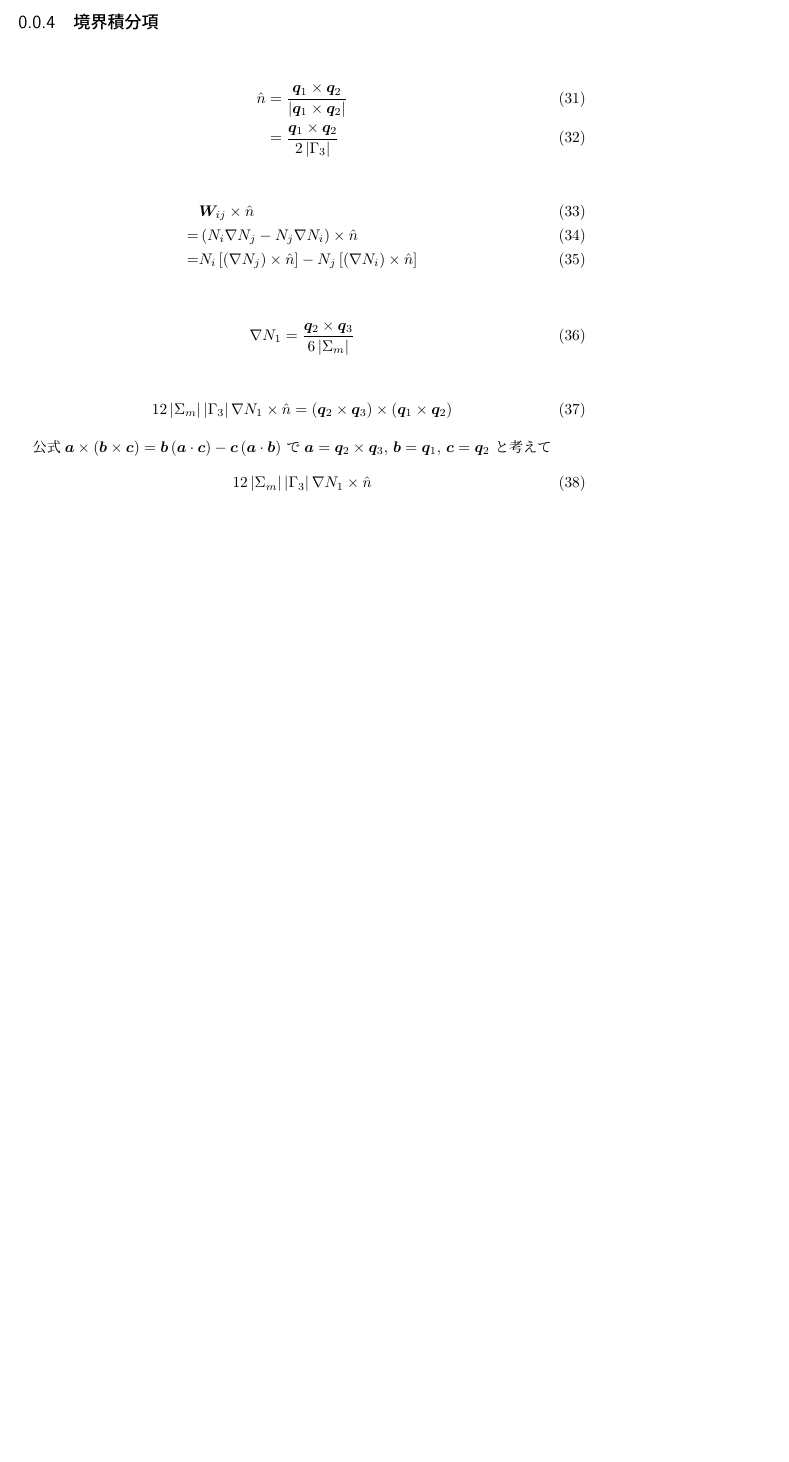
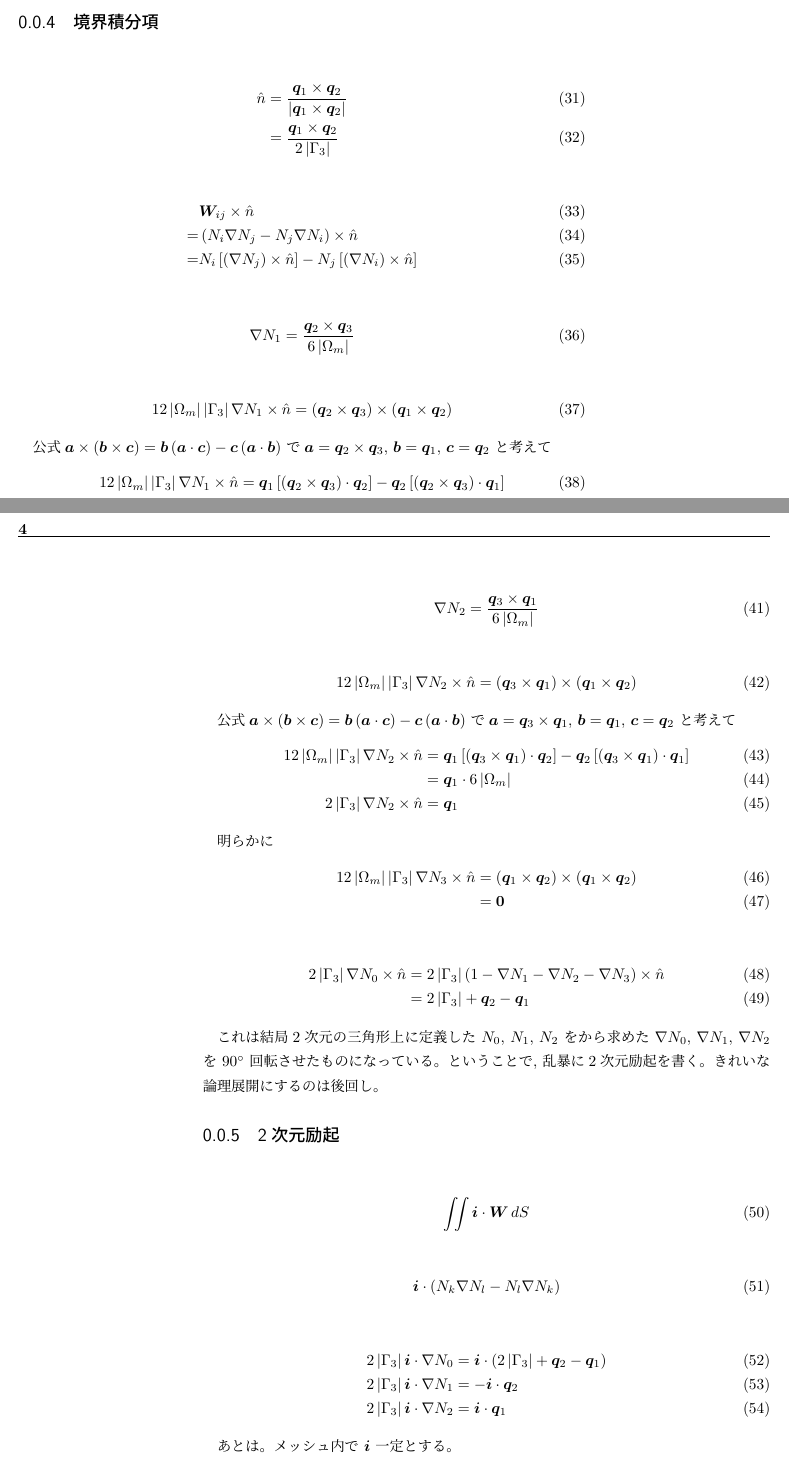
Before and after one commit to yammouch/danal_lesson, a LaTeX book (cem/deriv_test.tex, which reads cem/deriv.tex): part of page 3 of 3 before the commit and two parts of pages 3 and 4 of 4 after it, the two joined at a grey line, cut so that both start at the same text, the shorter picture padded with empty space. Compiled offline with pLaTeX and dvipdfmx.

Commit message:
2D excitation has been added.

```diff
--- a/cem/deriv.tex
+++ b/cem/deriv.tex
@@ -214,11 +214,11 @@ $f=N_j$とすると,
 \end{align}
 
 \begin{align}
-\nabla N_1 = \frac{\bm{q}_2\times\bm{q}_3}{6\left|\Sigma_m\right|}
+\nabla N_1 = \frac{\bm{q}_2\times\bm{q}_3}{6\left|\Omega_m\right|}
 \end{align}
 
 \begin{align}
-12\left|\Sigma_m\right|\left|\Gamma_3\right|\nabla N_1\times\hat{n}
+12\left|\Omega_m\right|\left|\Gamma_3\right|\nabla N_1\times\hat{n}
 &=\left(\bm{q}_2\times\bm{q}_3\right)\times\left(\bm{q}_1\times\bm{q}_2\right)
 \end{align}
 
@@ -230,5 +230,79 @@ $\bm{a}\times\left(\bm{b}\times\bm{c}\right)
 $\bm{a}=\bm{q}_2\times\bm{q}_3$, $\bm{b}=\bm{q}_1$, $\bm{c}=\bm{q}_2$
 と考えて
 \begin{align}
-12\left|\Sigma_m\right|\left|\Gamma_3\right|\nabla N_1\times\hat{n}
+12\left|\Omega_m\right|\left|\Gamma_3\right|\nabla N_1\times\hat{n}
+&=\bm{q}_1\left[\left(\bm{q}_2\times\bm{q}_3\right)\cdot\bm{q}_2\right]
+ -\bm{q}_2\left[\left(\bm{q}_2\times\bm{q}_3\right)\cdot\bm{q}_1\right]\\
+&=-\bm{q}_2\cdot6\left|\Omega_m\right|\\
+2\left|\Gamma_3\right|\nabla N_1\times\hat{n}
+&=-\bm{q}_2
 \end{align}
+
+\begin{align}
+\nabla N_2 = \frac{\bm{q}_3\times\bm{q}_1}{6\left|\Omega_m\right|}
+\end{align}
+
+\begin{align}
+12\left|\Omega_m\right|\left|\Gamma_3\right|\nabla N_2\times\hat{n}
+&=\left(\bm{q}_3\times\bm{q}_1\right)\times\left(\bm{q}_1\times\bm{q}_2\right)
+\end{align}
+
+公式
+$\bm{a}\times\left(\bm{b}\times\bm{c}\right)
+=\bm{b}\left(\bm{a}\cdot\bm{c}\right)
+-\bm{c}\left(\bm{a}\cdot\bm{b}\right)$
+で
+$\bm{a}=\bm{q}_3\times\bm{q}_1$, $\bm{b}=\bm{q}_1$, $\bm{c}=\bm{q}_2$
+と考えて
+\begin{align}
+12\left|\Omega_m\right|\left|\Gamma_3\right|\nabla N_2\times\hat{n}
+&=\bm{q}_1\left[\left(\bm{q}_3\times\bm{q}_1\right)\cdot\bm{q}_2\right]
+ -\bm{q}_2\left[\left(\bm{q}_3\times\bm{q}_1\right)\cdot\bm{q}_1\right]\\
+&=\bm{q}_1\cdot6\left|\Omega_m\right|\\
+2\left|\Gamma_3\right|\nabla N_2\times\hat{n}
+&=\bm{q}_1
+\end{align}
+
+明らかに
+\begin{align}
+12\left|\Omega_m\right|\left|\Gamma_3\right|\nabla N_3\times\hat{n}
+&=\left(\bm{q}_1\times\bm{q}_2\right)\times\left(\bm{q}_1\times\bm{q}_2\right)\\
+&=\bm{0}
+\end{align}
+
+\begin{align}
+2\left|\Gamma_3\right|\nabla N_0\times\hat{n}
+&=2\left|\Gamma_3\right|
+ \left(1-\nabla N_1-\nabla N_2-\nabla N_3\right)\times\hat{n}\\
+&=2\left|\Gamma_3\right|+\bm{q}_2-\bm{q}_1
+\end{align}
+
+これは結局2次元の三角形上に定義した $N_0$, $N_1$, $N_2$
+をから求めた $\nabla N_0$, $\nabla N_1$, $\nabla N_2$
+を $90^\circ$ 回転させたものになっている。
+ということで, 乱暴に2次元励起を書く。
+きれいな論理展開にするのは後回し。
+
+\subsection{2次元励起}
+
+\begin{align}
+\iint\bm{i}\cdot\bm{W}\,dS
+\end{align}
+
+\begin{align}
+\bm{i}\cdot\left(N_k\nabla N_l-N_l\nabla N_k\right)
+\end{align}
+
+\begin{align}
+2\left|\Gamma_3\right|\bm{i}\cdot\nabla N_0
+&=\bm{i}\cdot\left(2\left|\Gamma_3\right|+\bm{q}_2-\bm{q}_1\right)\\
+2\left|\Gamma_3\right|\bm{i}\cdot\nabla N_1
+&=-\bm{i}\cdot\bm{q}_2\\
+2\left|\Gamma_3\right|\bm{i}\cdot\nabla N_2
+&=\bm{i}\cdot\bm{q}_1
+\end{align}
+
+あとは。メッシュ内で $\bm{i}$ 一定とする。
+\begin{align}
+\iint N_k\,dS = \left|\Gamma_3\right|
+\end{align}
```
